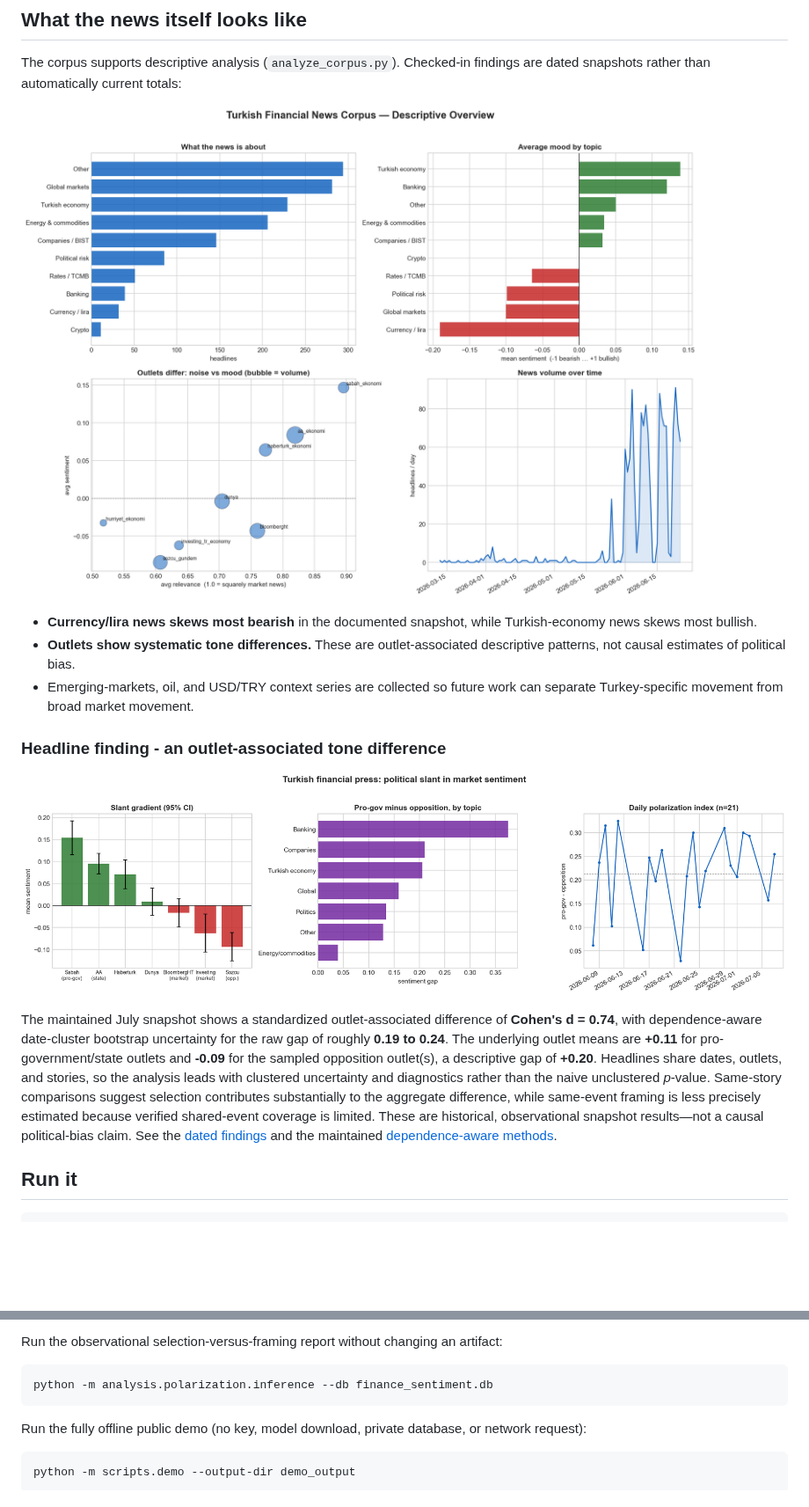
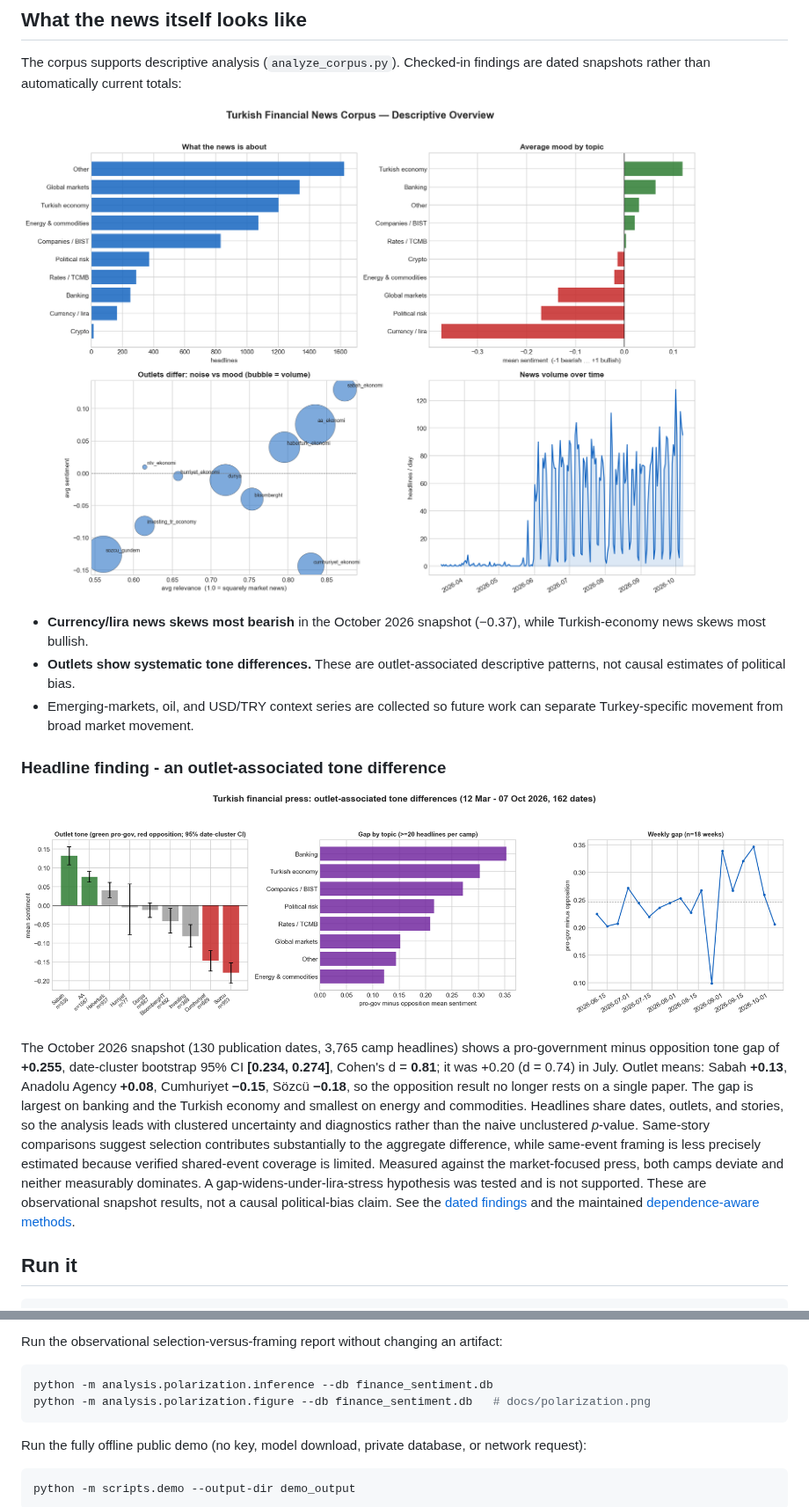
Before and after one commit to amirremirr/Turkish-stock-market-sentiment-analysis, a Markdown page: README.md, 2 parts joined by grey strips. Shown at 88% size. Drawn GitHub-style; pictures changed too: docs/corpus_overview.png, docs/polarization.png; blank space fills up the shorter version.

````diff
--- a/README.md
+++ b/README.md
@@ -242,7 +242,7 @@ The corpus supports descriptive analysis (`analyze_corpus.py`). Checked-in findi
 
 ![corpus overview](docs/corpus_overview.png)
 
-- **Currency/lira news skews most bearish** in the documented snapshot, while Turkish-economy news skews most bullish.
+- **Currency/lira news skews most bearish** in the October 2026 snapshot (−0.37), while Turkish-economy news skews most bullish.
 - **Outlets show systematic tone differences.** These are outlet-associated descriptive patterns, not causal estimates of political bias.
 - Emerging-markets, oil, and USD/TRY context series are collected so future work can separate Turkey-specific movement from broad market movement.
 
@@ -250,7 +250,7 @@ The corpus supports descriptive analysis (`analyze_corpus.py`). Checked-in findi
 
 ![media polarization](docs/polarization.png)
 
-The maintained July snapshot shows a standardized outlet-associated difference of **Cohen's d = 0.74**, with dependence-aware date-cluster bootstrap uncertainty for the raw gap of roughly **0.19 to 0.24**. The underlying outlet means are **+0.11** for pro-government/state outlets and **-0.09** for the sampled opposition outlet(s), a descriptive gap of **+0.20**. Headlines share dates, outlets, and stories, so the analysis leads with clustered uncertainty and diagnostics rather than the naive unclustered *p*-value. Same-story comparisons suggest selection contributes substantially to the aggregate difference, while same-event framing is less precisely estimated because verified shared-event coverage is limited. These are historical, observational snapshot results—not a causal political-bias claim. See the [dated findings](docs/polarization_findings.md) and the maintained [dependence-aware methods](docs/POLARIZATION_METHODS.md).
+The October 2026 snapshot (130 publication dates, 3,765 camp headlines) shows a pro-government minus opposition tone gap of **+0.255**, date-cluster bootstrap 95% CI **[0.234, 0.274]**, Cohen's d = **0.81**; it was +0.20 (d = 0.74) in July. Outlet means: Sabah **+0.13**, Anadolu Agency **+0.08**, Cumhuriyet **−0.15**, Sözcü **−0.18**, so the opposition result no longer rests on a single paper. The gap is largest on banking and the Turkish economy and smallest on energy and commodities. Headlines share dates, outlets, and stories, so the analysis leads with clustered uncertainty and diagnostics rather than the naive unclustered *p*-value. Same-story comparisons suggest selection contributes substantially to the aggregate difference, while same-event framing is less precisely estimated because verified shared-event coverage is limited. Measured against the market-focused press, both camps deviate and neither measurably dominates. A gap-widens-under-lira-stress hypothesis was tested and is not supported. These are observational snapshot results, not a causal political-bias claim. See the [dated findings](docs/polarization_findings.md) and the maintained [dependence-aware methods](docs/POLARIZATION_METHODS.md).
 
 ## Run it
 
@@ -300,6 +300,7 @@ artifact:
 
 ```bash
 python -m analysis.polarization.inference --db finance_sentiment.db
+python -m analysis.polarization.figure --db finance_sentiment.db   # docs/polarization.png
 ```
 
 Run the fully offline public demo (no key, model download, private database, or
````
Also changed, not shown: docs/corpus_findings.md (+7 -7 lines), docs/polarization_findings.md (+82 -24 lines), docs/polarization_dynamics.png, 2 other files.
